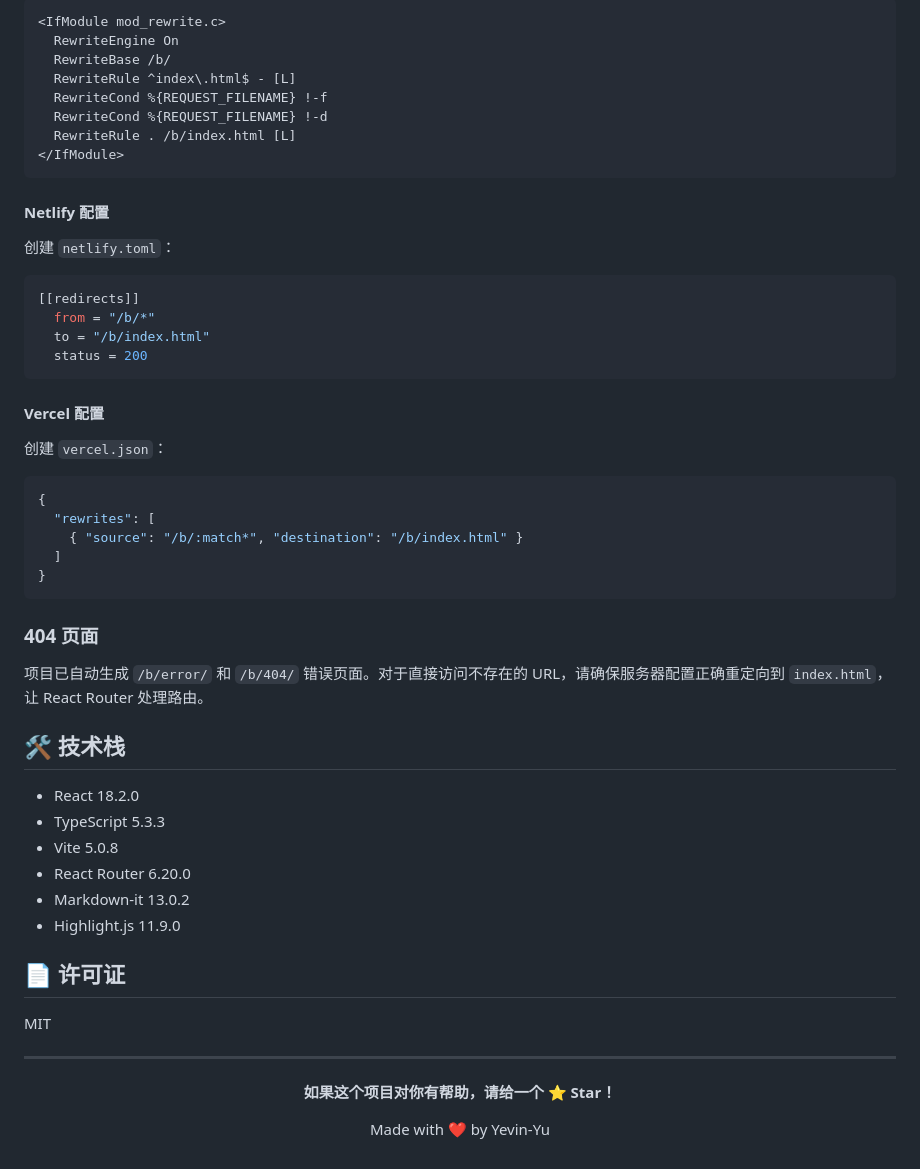
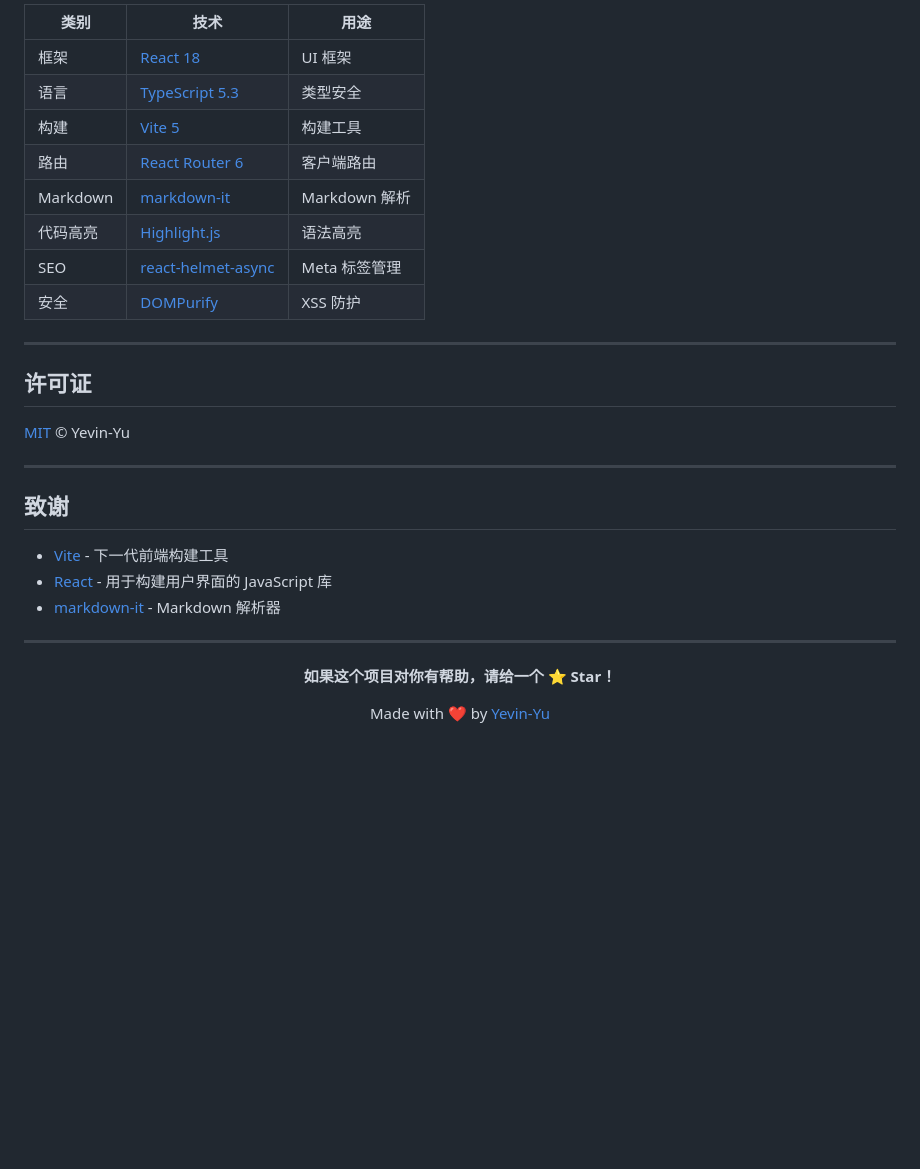
Before and after one commit to Yevin-Yu/SimpleBlog, a Markdown page: README.md, the part around one of its changes. Rendered like a GitHub page; blank space fills up the shorter version.

````diff
--- a/README.md
+++ b/README.md
@@ -109,54 +187,28 @@ location /b {
 
-```apache
-<IfModule mod_rewrite.c>
-  RewriteEngine On
-  RewriteBase /b/
-  RewriteRule ^index\.html$ - [L]
-  RewriteCond %{REQUEST_FILENAME} !-f
-  RewriteCond %{REQUEST_FILENAME} !-d
-  RewriteRule . /b/index.html [L]
-</IfModule>
-```
+| 类别 | 技术 | 用途 |
+|------|------|------|
+| 框架 | [React 18](https://react.dev/) | UI 框架 |
+| 语言 | [TypeScript 5.3](https://www.typescriptlang.org/) | 类型安全 |
+| 构建 | [Vite 5](https://vitejs.dev/) | 构建工具 |
+| 路由 | [React Router 6](https://reactrouter.com/) | 客户端路由 |
+| Markdown | [markdown-it](https://github.com/markdown-it/markdown-it) | Markdown 解析 |
+| 代码高亮 | [Highlight.js](https://highlightjs.org/) | 语法高亮 |
+| SEO | [react-helmet-async](https://github.com/staylor/react-helmet-async) | Meta 标签管理 |
+| 安全 | [DOMPurify](https://github.com/cure53/DOMPurify) | XSS 防护 |
 
-#### Netlify 配置
+---
 
-创建 `netlify.toml`：
+## 许可证
 
-```toml
-[[redirects]]
-  from = "/b/*"
-  to = "/b/index.html"
-  status = 200
-```
+[MIT](LICENSE) © Yevin-Yu
 
-#### Vercel 配置
+---
 
-创建 `vercel.json`：
+## 致谢
 
-```json
-{
-  "rewrites": [
-    { "source": "/b/:match*", "destination": "/b/index.html" }
-  ]
-}
-```
-
-### 404 页面
-
-项目已自动生成 `/b/error/` 和 `/b/404/` 错误页面。对于直接访问不存在的 URL，请确保服务器配置正确重定向到 `index.html`，让 React Router 处理路由。
-
-## 🛠️ 技术栈
-
-- React 18.2.0
-- TypeScript 5.3.3
-- Vite 5.0.8
-- React Router 6.20.0
-- Markdown-it 13.0.2
-- Highlight.js 11.9.0
-
-## 📄 许可证
-
-MIT
+- [Vite](https://vitejs.dev/) - 下一代前端构建工具
+- [React](https://react.dev/) - 用于构建用户界面的 JavaScript 库
+- [markdown-it](https://github.com/markdown-it/markdown-it) - Markdown 解析器
 
 ---
 
@@ -164,6 +216,6 @@ MIT
 
 **如果这个项目对你有帮助，请给一个 ⭐ Star！**
 
-Made with ❤️ by Yevin-Yu
+Made with ❤️ by [Yevin-Yu](https://github.com/yevin-yu)
 
 </div>
````
Also changed, not shown: other parts of README.md (+117 -39 lines).
